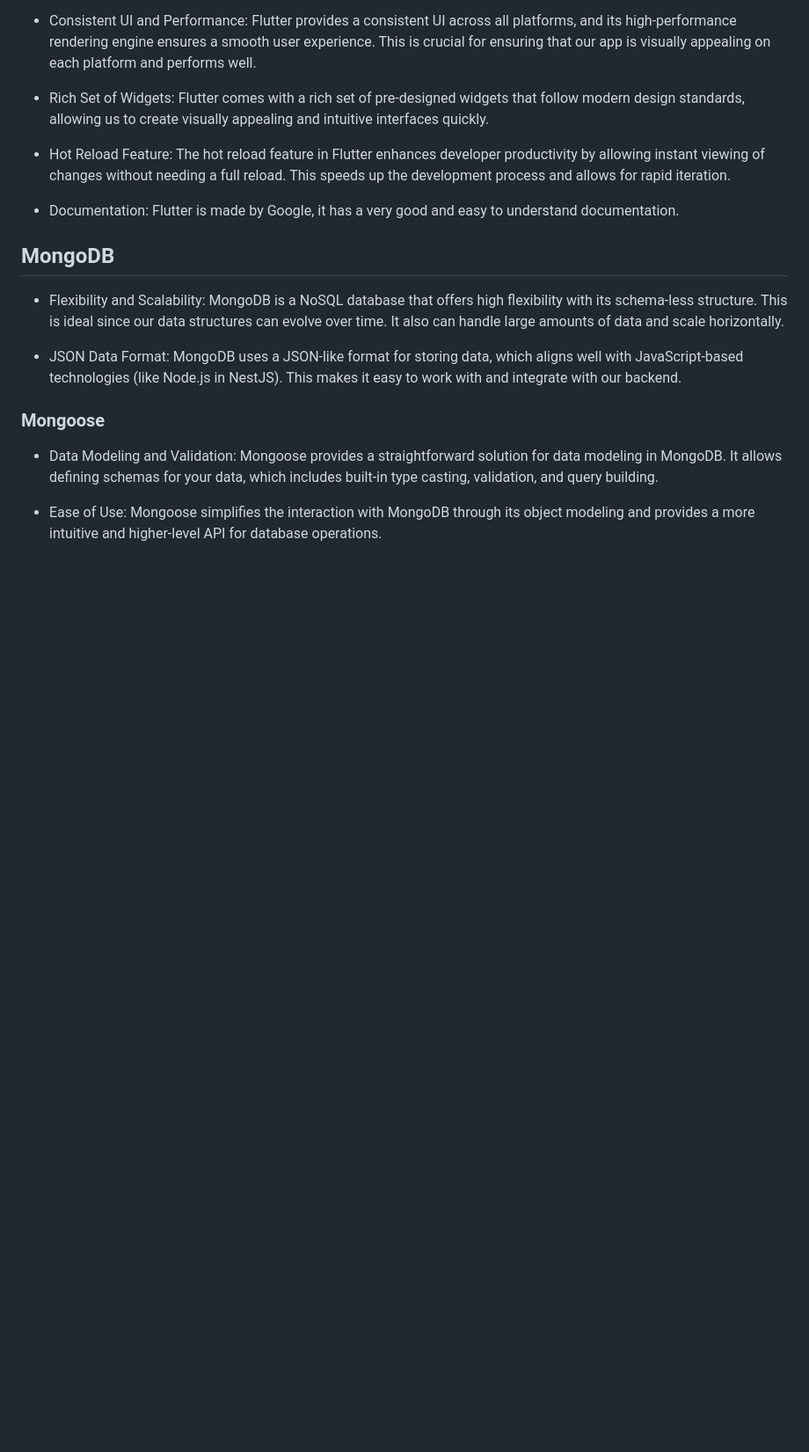
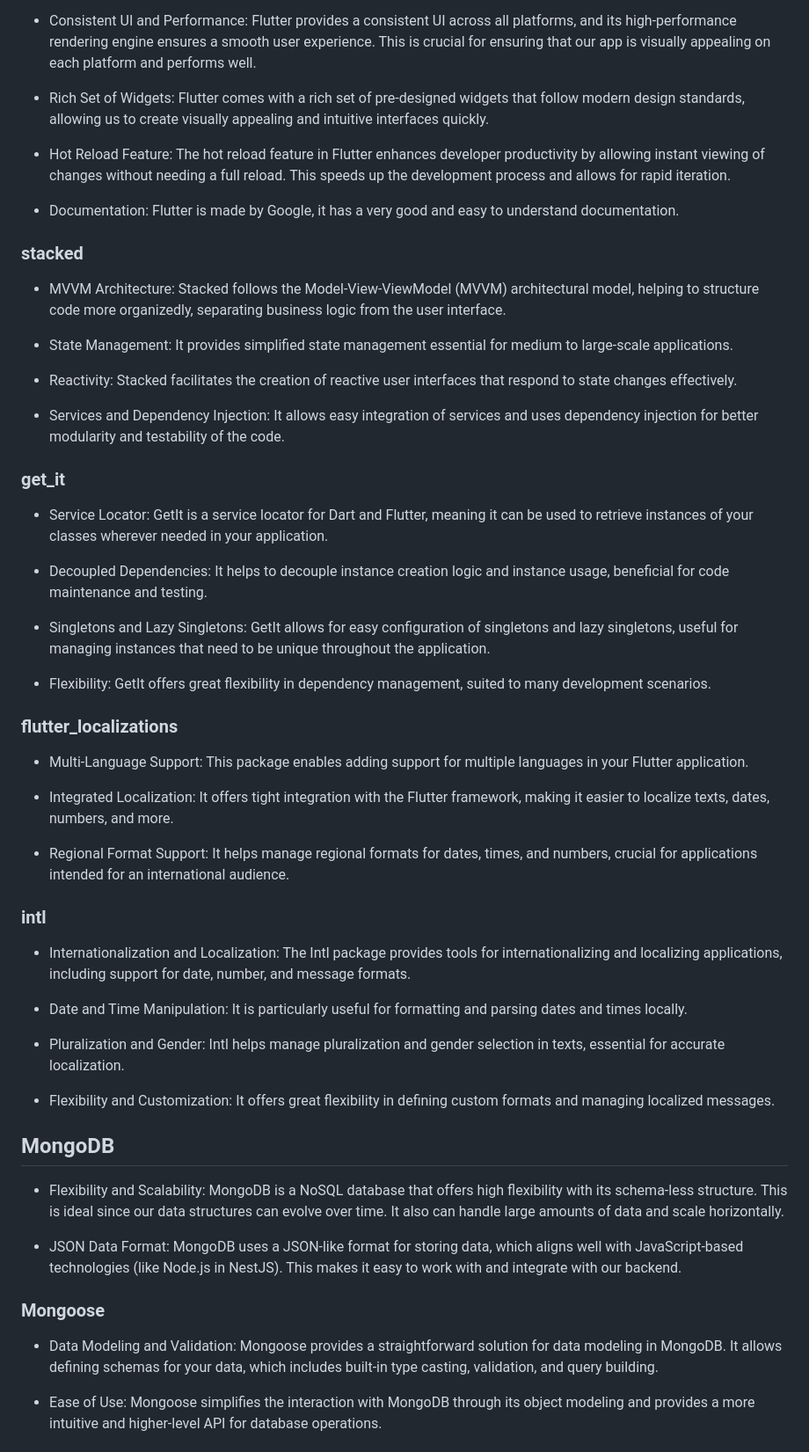
Before and after one commit to UwUClub/AwARea, a Markdown page: doc/Technologies.md, the part around the change printed below. Shown: that part at 88% size. Drawn GitHub-style; blank space fills up the shorter version.

Commit message:
Add doc for packages flutter

```diff
--- a/doc/Technologies.md
+++ b/doc/Technologies.md
@@ -45,6 +49,44 @@
 
 -   Documentation: Flutter is made by Google, it has a very good and easy to understand documentation.
 
+### stacked
+
+-   MVVM Architecture: Stacked follows the Model-View-ViewModel (MVVM) architectural model, helping to structure code more organizedly, separating business logic from the user interface.
+
+-   State Management: It provides simplified state management essential for medium to large-scale applications.
+
+-   Reactivity: Stacked facilitates the creation of reactive user interfaces that respond to state changes effectively.
+
+-   Services and Dependency Injection: It allows easy integration of services and uses dependency injection for better modularity and testability of the code.
+
+### get_it
+
+-   Service Locator: GetIt is a service locator for Dart and Flutter, meaning it can be used to retrieve instances of your classes wherever needed in your application.
+
+-   Decoupled Dependencies: It helps to decouple instance creation logic and instance usage, beneficial for code maintenance and testing.
+
+-   Singletons and Lazy Singletons: GetIt allows for easy configuration of singletons and lazy singletons, useful for managing instances that need to be unique throughout the application.
+
+-   Flexibility: GetIt offers great flexibility in dependency management, suited to many development scenarios.
+
+### flutter_localizations
+
+-   Multi-Language Support: This package enables adding support for multiple languages in your Flutter application.
+
+-   Integrated Localization: It offers tight integration with the Flutter framework, making it easier to localize texts, dates, numbers, and more.
+
+-   Regional Format Support: It helps manage regional formats for dates, times, and numbers, crucial for applications intended for an international audience.
+
+### intl
+
+-   Internationalization and Localization: The Intl package provides tools for internationalizing and localizing applications, including support for date, number, and message formats.
+
+-   Date and Time Manipulation: It is particularly useful for formatting and parsing dates and times locally.
+
+-   Pluralization and Gender: Intl helps manage pluralization and gender selection in texts, essential for accurate localization.
+
+-   Flexibility and Customization: It offers great flexibility in defining custom formats and managing localized messages.
+
 ## MongoDB
 
 -   Flexibility and Scalability: MongoDB is a NoSQL database that offers high flexibility with its schema-less structure. This is ideal since our data structures can evolve over time. It also can handle large amounts of data and scale horizontally.
```
Also changed, not shown: other parts of doc/Technologies.md (+4 -0 lines).
